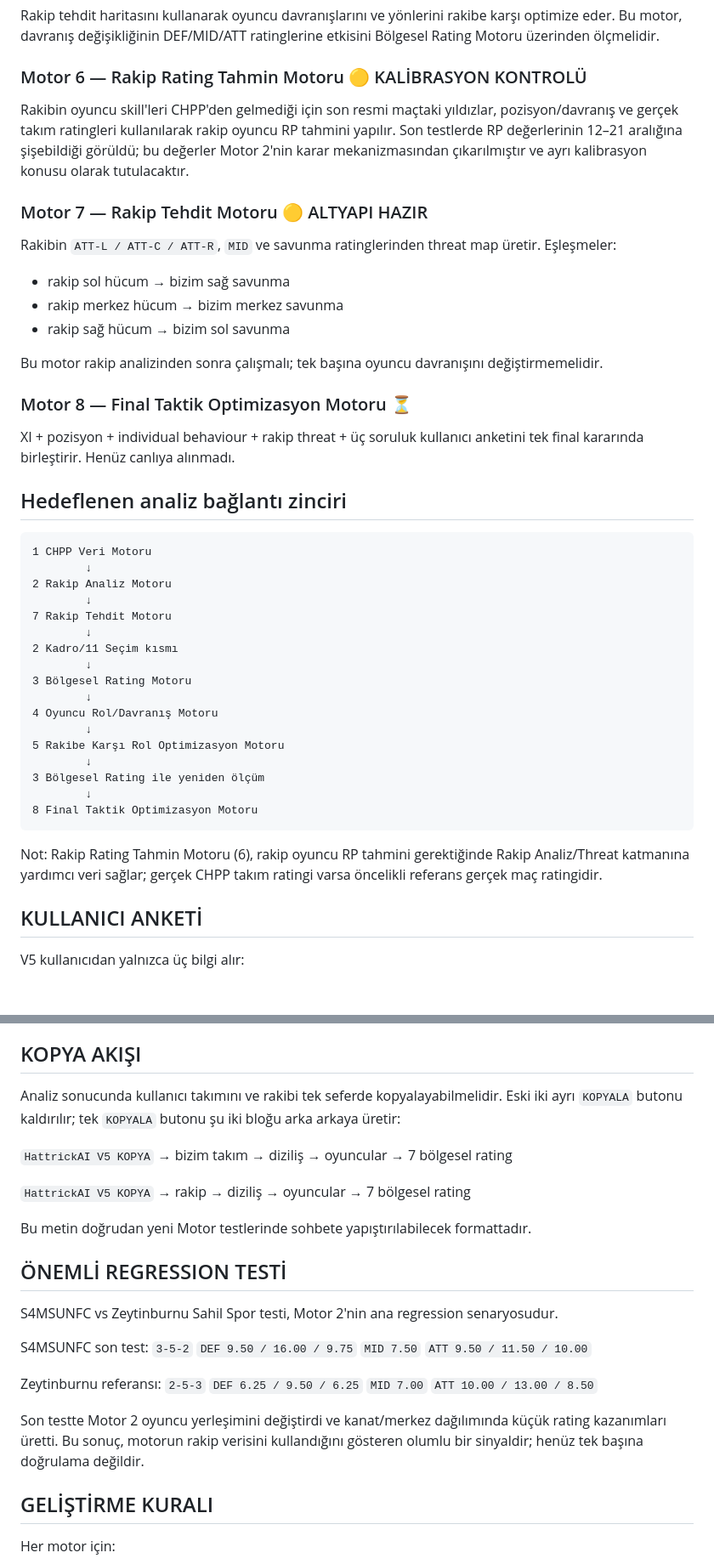
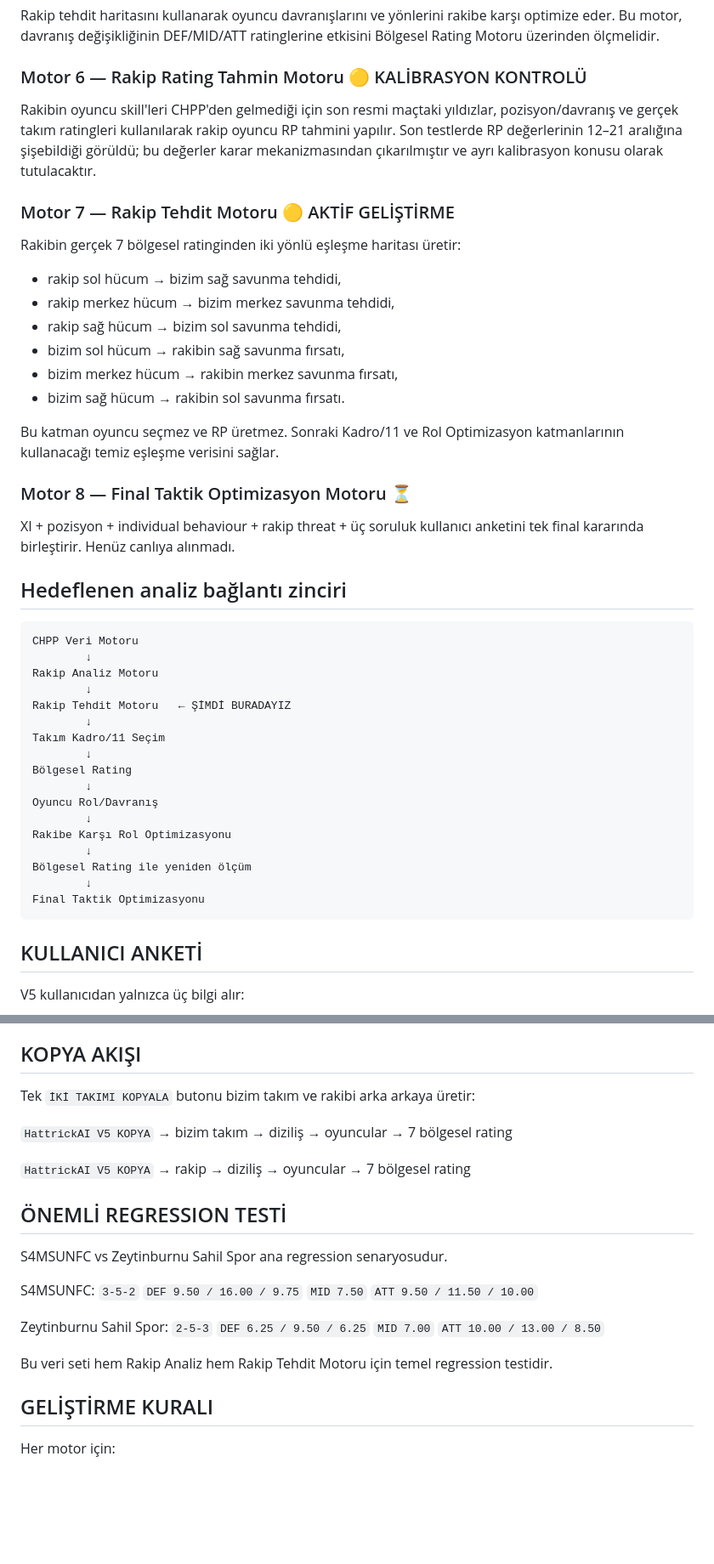
Before and after one commit to dincer552/Res, a Markdown page: README.md, 2 parts joined by grey strips. Shown at 85% size. Rendered like a GitHub page; blank space fills up the shorter version.

Commit message:
advance roadmap to opponent threat engine

````diff
--- a/README.md
+++ b/README.md
@@ -58,15 +46,18 @@ Oyuncunun normal / ofansif / defansif / ortaya doğru / kanada doğru seçenekle
 Rakip tehdit haritasını kullanarak oyuncu davranışlarını ve yönlerini rakibe karşı optimize eder. Bu motor, davranış değişikliğinin DEF/MID/ATT ratinglerine etkisini Bölgesel Rating Motoru üzerinden ölçmelidir.
 
 ### Motor 6 — Rakip Rating Tahmin Motoru 🟡 KALİBRASYON KONTROLÜ
-Rakibin oyuncu skill'leri CHPP'den gelmediği için son resmi maçtaki yıldızlar, pozisyon/davranış ve gerçek takım ratingleri kullanılarak rakip oyuncu RP tahmini yapılır. Son testlerde RP değerlerinin 12–21 aralığına şişebildiği görüldü; bu değerler Motor 2'nin karar mekanizmasından çıkarılmıştır ve ayrı kalibrasyon konusu olarak tutulacaktır.
+Rakibin oyuncu skill'leri CHPP'den gelmediği için son resmi maçtaki yıldızlar, pozisyon/davranış ve gerçek takım ratingleri kullanılarak rakip oyuncu RP tahmini yapılır. Son testlerde RP değerlerinin 12–21 aralığına şişebildiği görüldü; bu değerler karar mekanizmasından çıkarılmıştır ve ayrı kalibrasyon konusu olarak tutulacaktır.
 
-### Motor 7 — Rakip Tehdit Motoru 🟡 ALTYAPI HAZIR
-Rakibin `ATT-L / ATT-C / ATT-R`, `MID` ve savunma ratinglerinden threat map üretir. Eşleşmeler:
-- rakip sol hücum → bizim sağ savunma
-- rakip merkez hücum → bizim merkez savunma
-- rakip sağ hücum → bizim sol savunma
+### Motor 7 — Rakip Tehdit Motoru 🟡 AKTİF GELİŞTİRME
+Rakibin gerçek 7 bölgesel ratinginden iki yönlü eşleşme haritası üretir:
+- rakip sol hücum → bizim sağ savunma tehdidi,
+- rakip merkez hücum → bizim merkez savunma tehdidi,
+- rakip sağ hücum → bizim sol savunma tehdidi,
+- bizim sol hücum → rakibin sağ savunma fırsatı,
+- bizim merkez hücum → rakibin merkez savunma fırsatı,
+- bizim sağ hücum → rakibin sol savunma fırsatı.
 
-Bu motor rakip analizinden sonra çalışmalı; tek başına oyuncu davranışını değiştirmemelidir.
+Bu katman oyuncu seçmez ve RP üretmez. Sonraki Kadro/11 ve Rol Optimizasyon katmanlarının kullanacağı temiz eşleşme verisini sağlar.
 
 ### Motor 8 — Final Taktik Optimizasyon Motoru ⏳
 XI + pozisyon + individual behaviour + rakip threat + üç soruluk kullanıcı anketini tek final kararında birleştirir. Henüz canlıya alınmadı.
@@ -74,26 +65,24 @@ XI + pozisyon + individual behaviour + rakip threat + üç soruluk kullanıcı a
 ## Hedeflenen analiz bağlantı zinciri
 
 ```text
-1 CHPP Veri Motoru
+CHPP Veri Motoru
         ↓
-2 Rakip Analiz Motoru
+Rakip Analiz Motoru
         ↓
-7 Rakip Tehdit Motoru
+Rakip Tehdit Motoru   ← ŞİMDİ BURADAYIZ
         ↓
-2 Kadro/11 Seçim kısmı
+Takım Kadro/11 Seçim
         ↓
-3 Bölgesel Rating Motoru
+Bölgesel Rating
         ↓
-4 Oyuncu Rol/Davranış Motoru
+Oyuncu Rol/Davranış
         ↓
-5 Rakibe Karşı Rol Optimizasyon Motoru
+Rakibe Karşı Rol Optimizasyonu
         ↓
-3 Bölgesel Rating ile yeniden ölçüm
+Bölgesel Rating ile yeniden ölçüm
         ↓
-8 Final Taktik Optimizasyon Motoru
+Final Taktik Optimizasyonu
 ```
-
-Not: Rakip Rating Tahmin Motoru (6), rakip oyuncu RP tahmini gerektiğinde Rakip Analiz/Threat katmanına yardımcı veri sağlar; gerçek CHPP takım ratingi varsa öncelikli referans gerçek maç ratingidir.
 
 ## KULLANICI ANKETİ
 
@@ -107,31 +96,29 @@ CHPP'den alınabilen confidence gibi diğer psikoloji bilgileri kullanıcıya ay
 
 ## KOPYA AKIŞI
 
-Analiz sonucunda kullanıcı takımını ve rakibi tek seferde kopyalayabilmelidir. Eski iki ayrı `KOPYALA` butonu kaldırılır; tek `KOPYALA` butonu şu iki bloğu arka arkaya üretir:
+Tek `İKİ TAKIMI KOPYALA` butonu bizim takım ve rakibi arka arkaya üretir:
 
 `HattrickAI V5 KOPYA` → bizim takım → diziliş → oyuncular → 7 bölgesel rating
 
 `HattrickAI V5 KOPYA` → rakip → diziliş → oyuncular → 7 bölgesel rating
 
-Bu metin doğrudan yeni Motor testlerinde sohbete yapıştırılabilecek formattadır.
-
 ## ÖNEMLİ REGRESSION TESTİ
 
-S4MSUNFC vs Zeytinburnu Sahil Spor testi, Motor 2'nin ana regression senaryosudur.
+S4MSUNFC vs Zeytinburnu Sahil Spor ana regression senaryosudur.
 
-S4MSUNFC son test:
+S4MSUNFC:
 `3-5-2`
 `DEF 9.50 / 16.00 / 9.75`
 `MID 7.50`
 `ATT 9.50 / 11.50 / 10.00`
 
-Zeytinburnu referansı:
+Zeytinburnu Sahil Spor:
 `2-5-3`
 `DEF 6.25 / 9.50 / 6.25`
 `MID 7.00`
 `ATT 10.00 / 13.00 / 8.50`
 
-Son testte Motor 2 oyuncu yerleşimini değiştirdi ve kanat/merkez dağılımında küçük rating kazanımları üretti. Bu sonuç, motorun rakip verisini kullandığını gösteren olumlu bir sinyaldir; henüz tek başına doğrulama değildir.
+Bu veri seti hem Rakip Analiz hem Rakip Tehdit Motoru için temel regression testidir.
 
 ## GELİŞTİRME KURALI
 
````
Also changed, not shown: other parts of README.md (+10 -22 lines).
